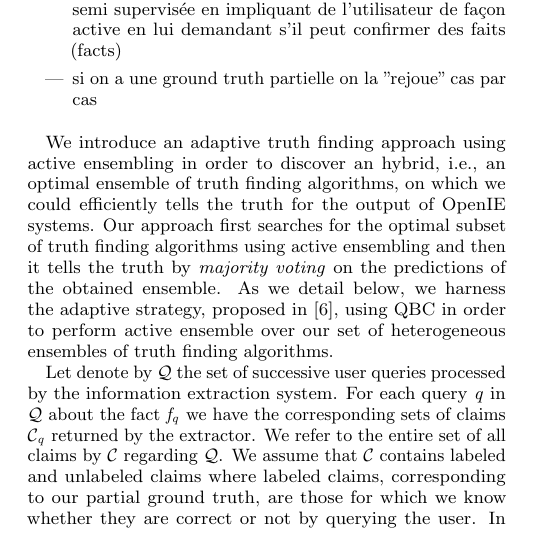
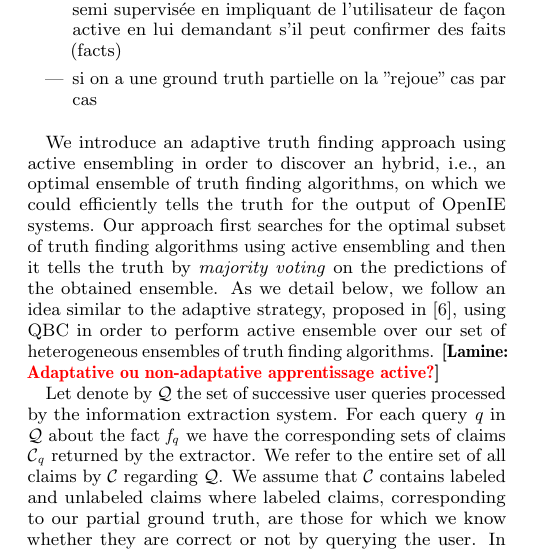
Before and after one commit to baalamine/qf-discoverings, a LaTeX paper (draft_demo/main.tex, which reads draft_demo/active_truth_finding.tex): part of one column of page 3 of 4, cut so that both start at the same text. Compiled offline with pdfLaTeX.

Commit message:
Putting a comment

```diff
--- a/draft_demo/active_truth_finding.tex
+++ b/draft_demo/active_truth_finding.tex
@@ -74,9 +74,9 @@ en lui demandant s'il peut confirmer des faits (facts)
 We introduce an adaptive truth finding approach using active ensembling in order to discover an hybrid, i.e., an optimal
 ensemble of truth finding algorithms, on which we could efficiently tells the truth for the output of OpenIE systems.
 Our approach first searches for the optimal subset of truth finding algorithms using active ensembling and then it
-tells the truth by \emph{majority voting} on the predictions of the obtained ensemble. As we detail below, we harness
-the adaptive strategy, proposed in~\cite{Lu15}, using QBC in order to perform active ensemble over our set of heterogeneous
-ensembles of truth finding algorithms.
+tells the truth by \emph{majority voting} on the predictions of the obtained ensemble. As we detail below, we follow an idea
+similar to the adaptive strategy, proposed in~\cite{Lu15}, using QBC in order to perform active ensemble over our set of heterogeneous
+ensembles of truth finding algorithms. \lamine{Adaptative ou non-adaptative apprentissage active?}
 
 
 Let denote by $\qset$ the set of successive user queries processed
```
Also changed, not shown: draft_demo/main.pdf.
